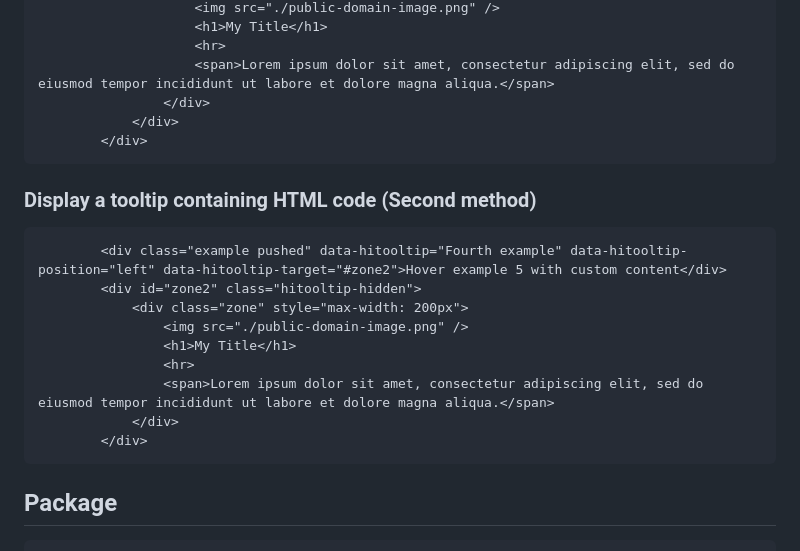
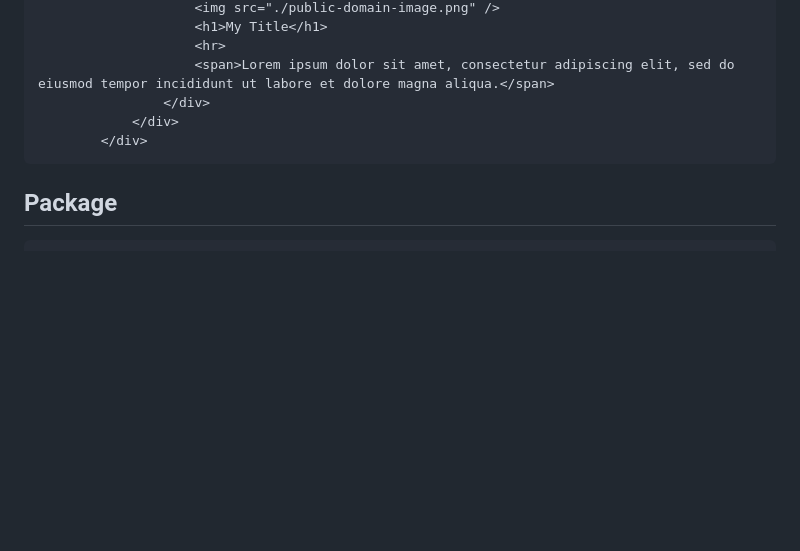
Before and after one commit to thimpat/hitooltip, a Markdown page: README.md, the part around the change. Rendered like a GitHub page; blank space fills up the shorter version.

Commit message:
docs: Update documentation

````diff
--- a/README.md
+++ b/README.md
@@ -121,21 +121,6 @@ example to set options locally
         </div>
 ```
 
-### Display a tooltip containing HTML code (Second method)
-
-```html
-        <div class="example pushed" data-hitooltip="Fourth example" data-hitooltip-position="left" data-hitooltip-target="#zone2">Hover example 5 with custom content</div>
-        <div id="zone2" class="hitooltip-hidden">
-            <div class="zone" style="max-width: 200px">
-                <img src="./public-domain-image.png" />
-                <h1>My Title</h1>
-                <hr>
-                <span>Lorem ipsum dolor sit amet, consectetur adipiscing elit, sed do eiusmod tempor incididunt ut labore et dolore magna aliqua.</span>
-            </div>
-        </div>
-```
-
-
 ## Package
 
 ```
````
